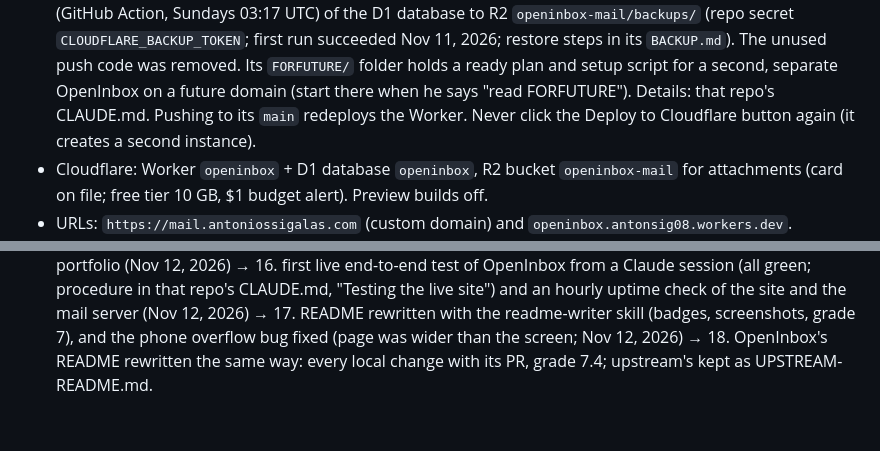
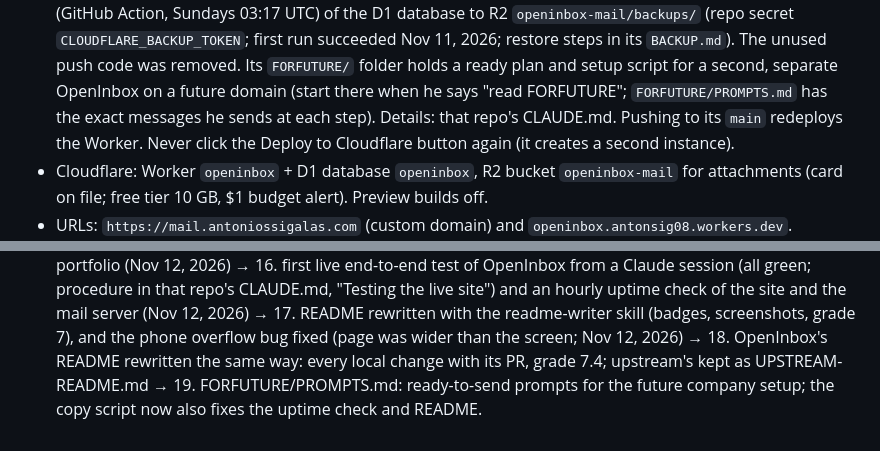
Before and after one commit to antwnakys/Antonios_Sigalas, a Markdown page: CLAUDE.md, 2 parts joined by grey strips. GitHub-like rendering.

Commit message:
CLAUDE.md: FORFUTURE prompts
Co-Authored-By: Claude Opus 5.5 <noreply@anthropic.com>
Claude-Session: https://claude.ai/code/session_019Pca9XTtpWoCXTVgbqjcVF

```diff
--- a/CLAUDE.md
+++ b/CLAUDE.md
@@ -101,7 +101,8 @@ store tokens, keys or passwords here (this file is public).
   succeeded Nov 11, 2026; restore steps in its `BACKUP.md`). The unused push
   code was removed. Its `FORFUTURE/` folder holds a ready plan and setup script
   for a second, separate OpenInbox on a future domain (start there when he says
-  "read FORFUTURE"). Details: that repo's CLAUDE.md. Pushing to its `main` redeploys
+  "read FORFUTURE"; `FORFUTURE/PROMPTS.md` has the exact messages he sends at
+  each step). Details: that repo's CLAUDE.md. Pushing to its `main` redeploys
   the Worker. Never click the Deploy to Cloudflare button again (it creates a
   second instance).
 - Cloudflare: Worker `openinbox` + D1 database `openinbox`, R2 bucket
@@ -155,4 +156,6 @@ store tokens, keys or passwords here (this file is public).
    → 17. README rewritten with the readme-writer skill (badges, screenshots,
    grade 7), and the phone overflow bug fixed (page was wider than the
    screen; Nov 12, 2026) → 18. OpenInbox's README rewritten the same way: every
-   local change with its PR, grade 7.4; upstream's kept as UPSTREAM-README.md.
+   local change with its PR, grade 7.4; upstream's kept as UPSTREAM-README.md
+   → 19. FORFUTURE/PROMPTS.md: ready-to-send prompts for the future company
+   setup; the copy script now also fixes the uptime check and README.
```
